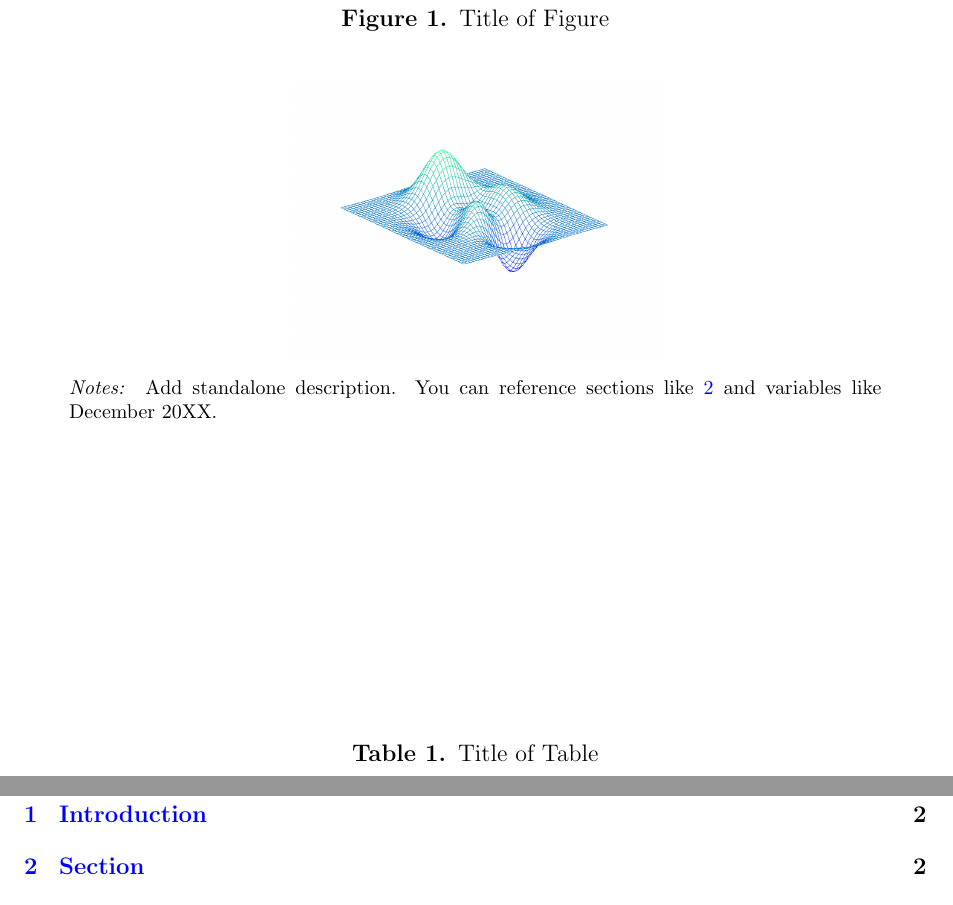
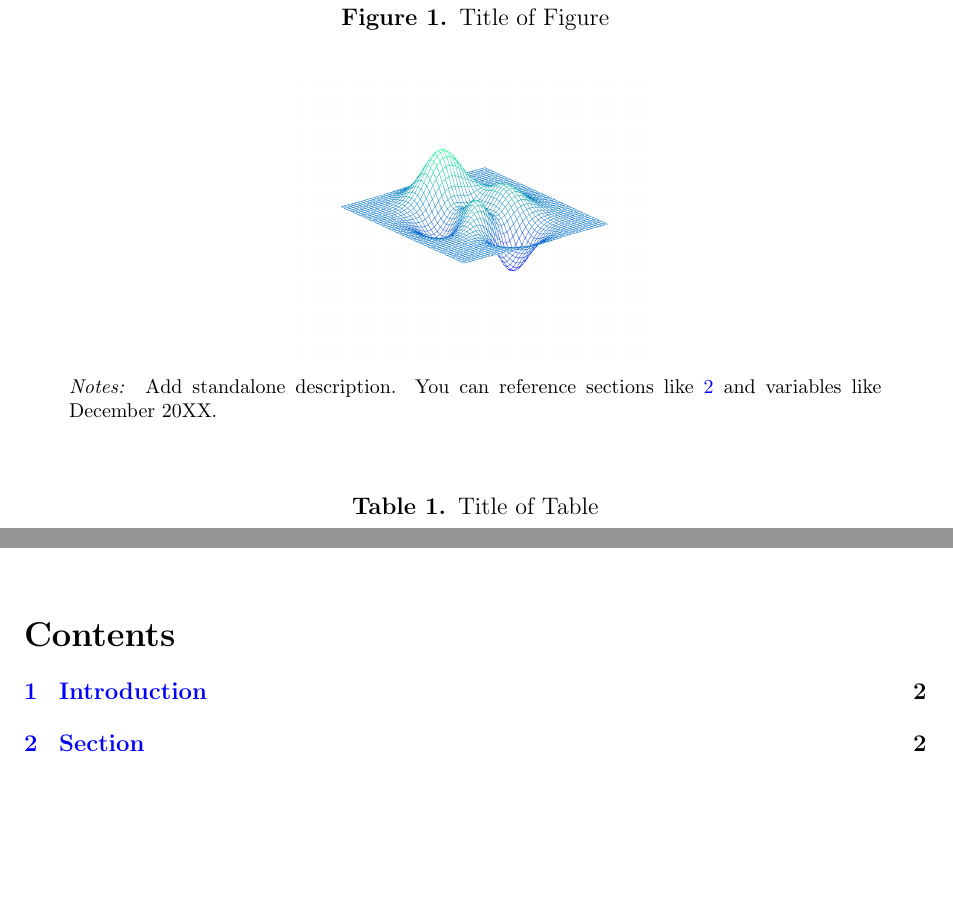
Before and after one commit to pavelsolis/Replication-Folder, a LaTeX paper (Docs/Paper/paper.tex, which reads Docs/Settings/page_settings.tex): two parts of pages 3 and 7 of 7 before the commit and two parts of pages 3 and 6 of 6 after it, joined at a grey line, cut so that both start at the same text, the shorter picture padded with empty space. Compiled offline with pdfLaTeX.

Commit message:
Reset default values for floats

```diff
--- a/Docs/Settings/page_settings.tex
+++ b/Docs/Settings/page_settings.tex
@@ -52,3 +52,23 @@
 		\mathsection\or \mathparagraph\or \|\or **\or \dagger\dagger
 		\or \ddagger\ddagger \else\@ctrerr\fi}}
 \makeatother
+
+%---------------------------------------------------------------
+% Reset Float Defaults (following Andrew Young, https://aty.sdsu.edu/bibliog/latex/floats.html)
+%---------------------------------------------------------------
+
+%   General parameters, for ALL pages
+\renewcommand{\topfraction}{0.9}			% Max fraction of floats at top
+\renewcommand{\bottomfraction}{0.8}			% Max fraction of floats at bottom
+
+%   Parameters for TEXT pages (not float pages)
+\setcounter{topnumber}{2}
+\setcounter{bottomnumber}{2}
+\setcounter{totalnumber}{4}     			% 2 may work better
+\setcounter{dbltopnumber}{2}    			% For 2-column pages
+\renewcommand{\dbltopfraction}{0.9}			% Fit big float above 2-col. text
+\renewcommand{\textfraction}{0.07}			% Allow minimal text with figs
+
+%   Parameters for FLOAT pages (not text pages)
+\renewcommand{\floatpagefraction}{0.7}		% Require fuller float pages (floatpagefraction < topfraction)
+\renewcommand{\dblfloatpagefraction}{0.7} 	% Require fuller float pages
```
Also changed, not shown: Docs/Settings/page_settings.tex (18 more changed lines).
